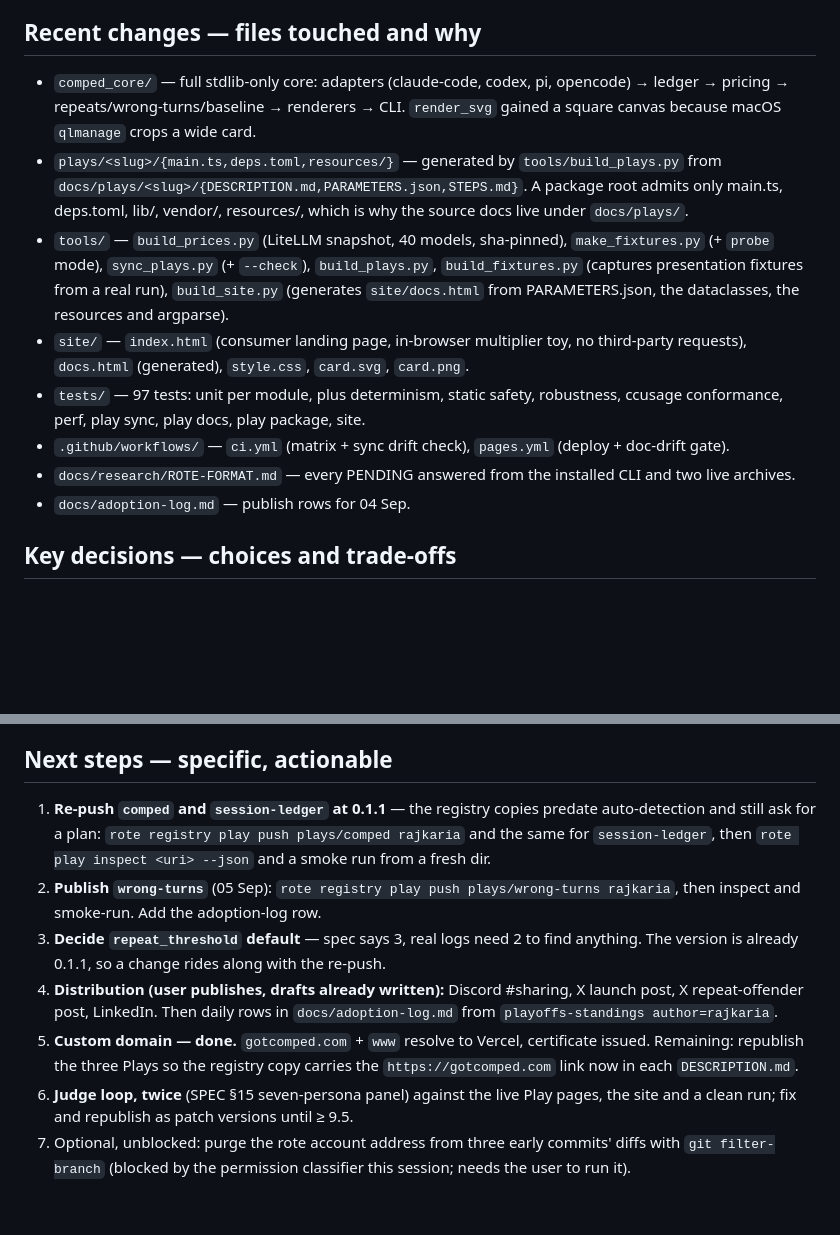
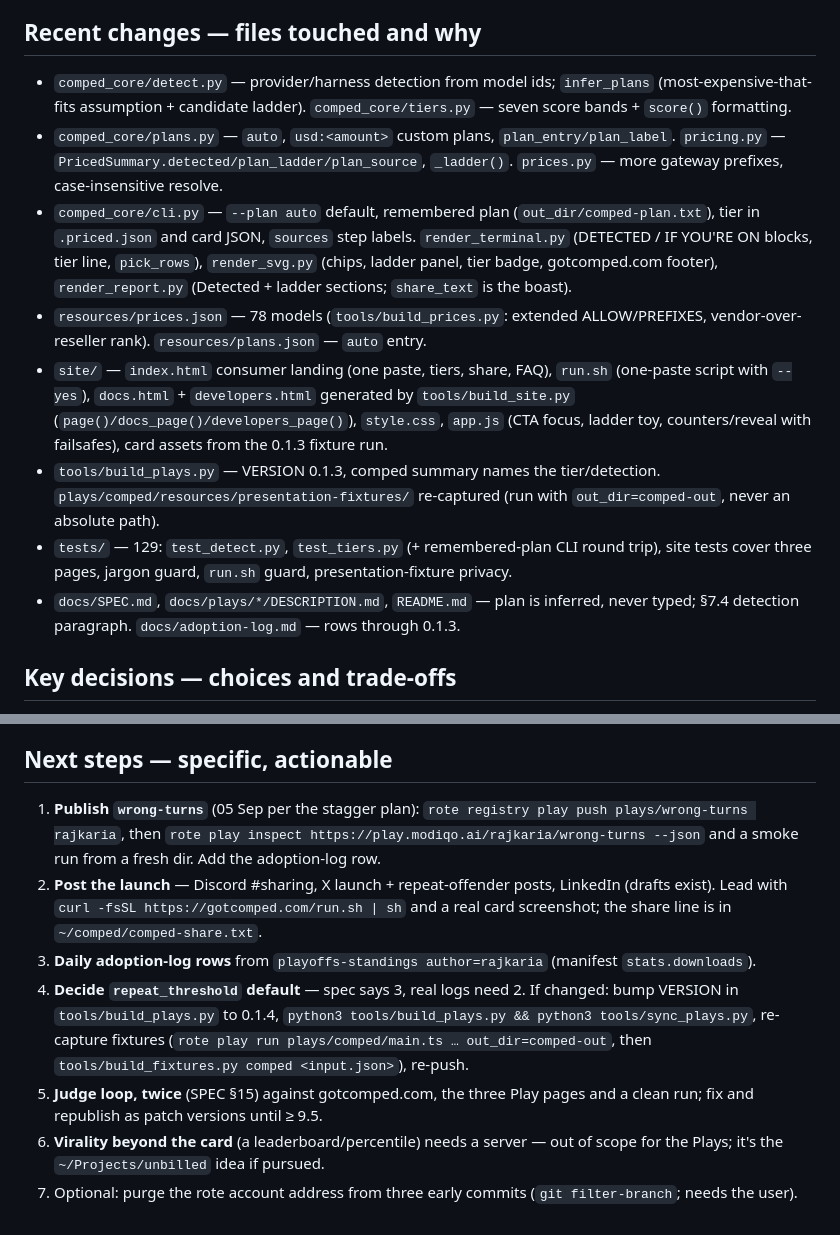
Before and after one commit to rajkaria/comped, a Markdown page: docs/context/comped-plays.md, 2 parts joined by grey strips. Rendered like a GitHub page; blank space fills up the shorter version.

Commit message:
docs(context): state after tiers and the one-paste script
Co-Authored-By: Claude Fable 5.1 <noreply@anthropic.com>

```diff
--- a/docs/context/comped-plays.md
+++ b/docs/context/comped-plays.md
@@ -38,14 +38,14 @@ Rote Playoffs entry (Modiqo). Build window 1–7 Sep 2026; **submissions close 7
 
 ## Recent changes — files touched and why
 
-- `comped_core/` — full stdlib-only core: adapters (claude-code, codex, pi, opencode) → ledger → pricing → repeats/wrong-turns/baseline → renderers → CLI. `render_svg` gained a square canvas because macOS `qlmanage` crops a wide card.
-- `plays/<slug>/{main.ts,deps.toml,resources/}` — generated by `tools/build_plays.py` from `docs/plays/<slug>/{DESCRIPTION.md,PARAMETERS.json,STEPS.md}`. A package root admits only main.ts, deps.toml, lib/, vendor/, resources/, which is why the source docs live under `docs/plays/`.
-- `tools/` — `build_prices.py` (LiteLLM snapshot, 40 models, sha-pinned), `make_fixtures.py` (+ `probe` mode), `sync_plays.py` (+ `--check`), `build_plays.py`, `build_fixtures.py` (captures presentation fixtures from a real run), `build_site.py` (generates `site/docs.html` from PARAMETERS.json, the dataclasses, the resources and argparse).
-- `site/` — `index.html` (consumer landing page, in-browser multiplier toy, no third-party requests), `docs.html` (generated), `style.css`, `card.svg`, `card.png`.
-- `tests/` — 97 tests: unit per module, plus determinism, static safety, robustness, ccusage conformance, perf, play sync, play docs, play package, site.
-- `.github/workflows/` — `ci.yml` (matrix + sync drift check), `pages.yml` (deploy + doc-drift gate).
-- `docs/research/ROTE-FORMAT.md` — every PENDING answered from the installed CLI and two live archives.
-- `docs/adoption-log.md` — publish rows for 04 Sep.
+- `comped_core/detect.py` — provider/harness detection from model ids; `infer_plans` (most-expensive-that-fits assumption + candidate ladder). `comped_core/tiers.py` — seven score bands + `score()` formatting.
+- `comped_core/plans.py` — `auto`, `usd:<amount>` custom plans, `plan_entry/plan_label`. `pricing.py` — `PricedSummary.detected/plan_ladder/plan_source`, `_ladder()`. `prices.py` — more gateway prefixes, case-insensitive resolve.
+- `comped_core/cli.py` — `--plan auto` default, remembered plan (`out_dir/comped-plan.txt`), tier in `.priced.json` and card JSON, `sources` step labels. `render_terminal.py` (DETECTED / IF YOU'RE ON blocks, tier line, `pick_rows`), `render_svg.py` (chips, ladder panel, tier badge, gotcomped.com footer), `render_report.py` (Detected + ladder sections; `share_text` is the boast).
+- `resources/prices.json` — 78 models (`tools/build_prices.py`: extended ALLOW/PREFIXES, vendor-over-reseller rank). `resources/plans.json` — `auto` entry.
+- `site/` — `index.html` consumer landing (one paste, tiers, share, FAQ), `run.sh` (one-paste script with `--yes`), `docs.html` + `developers.html` generated by `tools/build_site.py` (`page()/docs_page()/developers_page()`), `style.css`, `app.js` (CTA focus, ladder toy, counters/reveal with failsafes), card assets from the 0.1.3 fixture run.
+- `tools/build_plays.py` — VERSION 0.1.3, comped summary names the tier/detection. `plays/comped/resources/presentation-fixtures/` re-captured (run with `out_dir=comped-out`, never an absolute path).
+- `tests/` — 129: `test_detect.py`, `test_tiers.py` (+ remembered-plan CLI round trip), site tests cover three pages, jargon guard, `run.sh` guard, presentation-fixture privacy.
+- `docs/SPEC.md`, `docs/plays/*/DESCRIPTION.md`, `README.md` — plan is inferred, never typed; §7.4 detection paragraph. `docs/adoption-log.md` — rows through 0.1.3.
 
 ## Key decisions — choices and trade-offs
 
@@ -61,10 +61,10 @@ Rote Playoffs entry (Modiqo). Build window 1–7 Sep 2026; **submissions close 7
 
 ## Next steps — specific, actionable
 
-1. **Re-push `comped` and `session-ledger` at 0.1.1** — the registry copies predate auto-detection and still ask for a plan: `rote registry play push plays/comped rajkaria` and the same for `session-ledger`, then `rote play inspect <uri> --json` and a smoke run from a fresh dir.
-2. **Publish `wrong-turns`** (05 Sep): `rote registry play push plays/wrong-turns rajkaria`, then inspect and smoke-run. Add the adoption-log row.
-3. **Decide `repeat_threshold` default** — spec says 3, real logs need 2 to find anything. The version is already 0.1.1, so a change rides along with the re-push.
-4. **Distribution (user publishes, drafts already written):** Discord #sharing, X launch post, X repeat-offender post, LinkedIn. Then daily rows in `docs/adoption-log.md` from `playoffs-standings author=rajkaria`.
-5. **Custom domain — done.** `gotcomped.com` + `www` resolve to Vercel, certificate issued. Remaining: republish the three Plays so the registry copy carries the `https://gotcomped.com` link now in each `DESCRIPTION.md`.
-6. **Judge loop, twice** (SPEC §15 seven-persona panel) against the live Play pages, the site and a clean run; fix and republish as patch versions until ≥ 9.5.
-7. Optional, unblocked: purge the rote account address from three early commits' diffs with `git filter-branch` (blocked by the permission classifier this session; needs the user to run it).
+1. **Publish `wrong-turns`** (05 Sep per the stagger plan): `rote registry play push plays/wrong-turns rajkaria`, then `rote play inspect https://play.modiqo.ai/rajkaria/wrong-turns --json` and a smoke run from a fresh dir. Add the adoption-log row.
+2. **Post the launch** — Discord #sharing, X launch + repeat-offender posts, LinkedIn (drafts exist). Lead with `curl -fsSL https://gotcomped.com/run.sh | sh` and a real card screenshot; the share line is in `~/comped/comped-share.txt`.
+3. **Daily adoption-log rows** from `playoffs-standings author=rajkaria` (manifest `stats.downloads`).
+4. **Decide `repeat_threshold` default** — spec says 3, real logs need 2. If changed: bump VERSION in `tools/build_plays.py` to 0.1.4, `python3 tools/build_plays.py && python3 tools/sync_plays.py`, re-capture fixtures (`rote play run plays/comped/main.ts … out_dir=comped-out`, then `tools/build_fixtures.py comped <input.json>`), re-push.
+5. **Judge loop, twice** (SPEC §15) against gotcomped.com, the three Play pages and a clean run; fix and republish as patch versions until ≥ 9.5.
+6. **Virality beyond the card** (a leaderboard/percentile) needs a server — out of scope for the Plays; it's the `~/Projects/unbilled` idea if pursued.
+7. Optional: purge the rote account address from three early commits (`git filter-branch`; needs the user).
```
